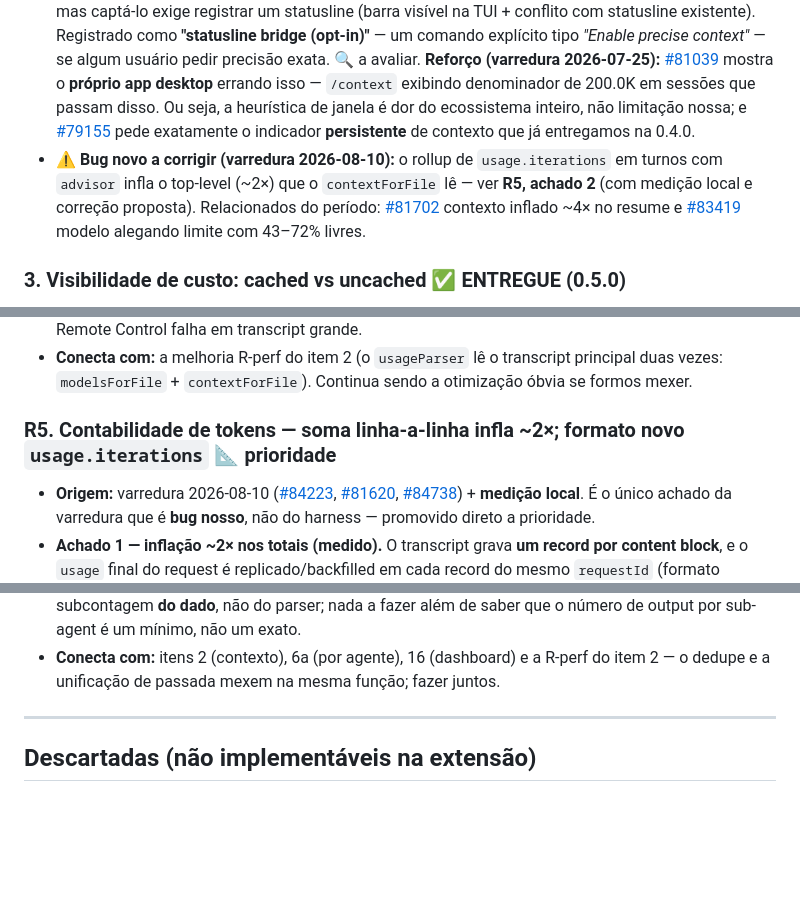
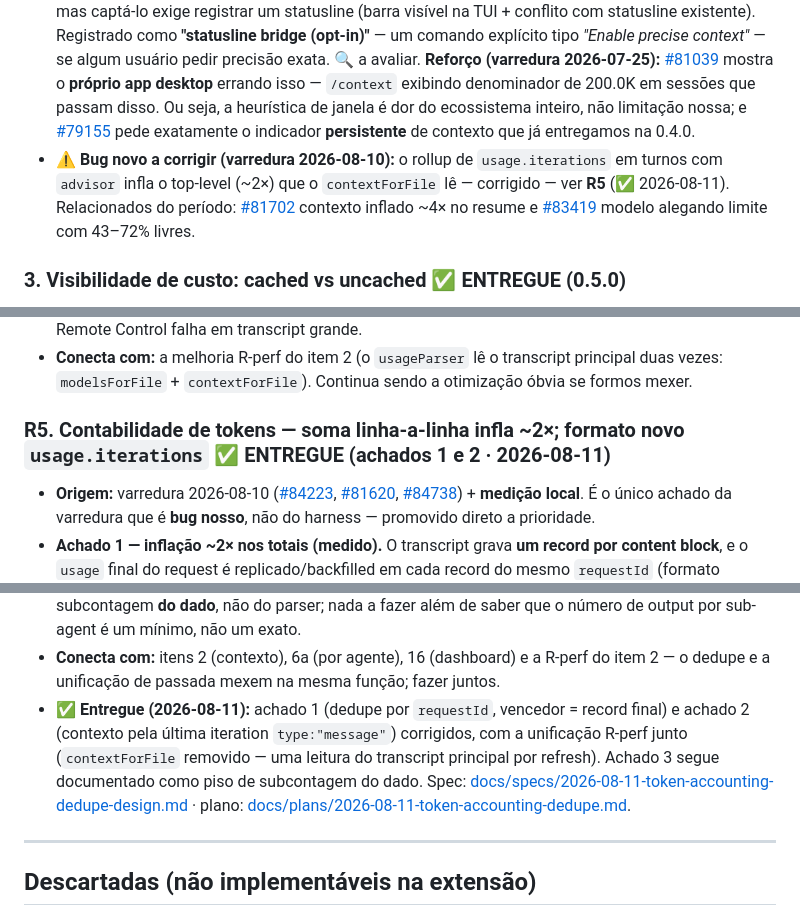
Before and after one commit to carlosdealmeida/claude-todos-vscode, a Markdown page: docs/ROADMAP.md, 3 parts joined by grey strips. Rendered like a GitHub page; blank space fills up the shorter version.

```diff
--- a/docs/ROADMAP.md
+++ b/docs/ROADMAP.md
@@ -98,8 +98,7 @@ de tokens do 0.3.0).
   limitação nossa; e [#79155](https://github.com/anthropics/claude-code/issues/79155) pede
   exatamente o indicador **persistente** de contexto que já entregamos na 0.4.0.
 - **⚠️ Bug novo a corrigir (varredura 2026-08-10):** o rollup de `usage.iterations` em turnos
-  com `advisor` infla o top-level (~2×) que o `contextForFile` lê — ver **R5, achado 2** (com
-  medição local e correção proposta). Relacionados do período:
+  com `advisor` infla o top-level (~2×) que o `contextForFile` lê — corrigido — ver **R5** (✅ 2026-08-11). Relacionados do período:
   [#81702](https://github.com/anthropics/claude-code/issues/81702) contexto inflado ~4× no
   resume e [#83419](https://github.com/anthropics/claude-code/issues/83419) modelo alegando
   limite com 43–72% livres.
@@ -778,7 +777,7 @@ parser lê. Posicionamento-alvo: **"observability para seus agentes Claude Code"
 - **Conecta com:** a melhoria R-perf do item 2 (o `usageParser` lê o transcript principal duas
   vezes: `modelsForFile` + `contextForFile`). Continua sendo a otimização óbvia se formos mexer.
 
-### R5. Contabilidade de tokens — soma linha-a-linha infla ~2×; formato novo `usage.iterations` 📐 **prioridade**
+### R5. Contabilidade de tokens — soma linha-a-linha infla ~2×; formato novo `usage.iterations` ✅ ENTREGUE (achados 1 e 2 · 2026-08-11)
 - **Origem:** varredura 2026-08-10 ([#84223](https://github.com/anthropics/claude-code/issues/84223),
   [#81620](https://github.com/anthropics/claude-code/issues/81620),
   [#84738](https://github.com/anthropics/claude-code/issues/84738)) + **medição local**. É o
@@ -809,6 +808,12 @@ parser lê. Posicionamento-alvo: **"observability para seus agentes Claude Code"
   output por sub-agent é um mínimo, não um exato.
 - **Conecta com:** itens 2 (contexto), 6a (por agente), 16 (dashboard) e a R-perf do item 2 —
   o dedupe e a unificação de passada mexem na mesma função; fazer juntos.
+- **✅ Entregue (2026-08-11):** achado 1 (dedupe por `requestId`, vencedor = record final) e
+  achado 2 (contexto pela última iteration `type:"message"`) corrigidos, com a unificação
+  R-perf junto (`contextForFile` removido — uma leitura do transcript principal por refresh).
+  Achado 3 segue documentado como piso de subcontagem do dado. Spec:
+  [docs/specs/2026-08-11-token-accounting-dedupe-design.md](specs/2026-08-11-token-accounting-dedupe-design.md)
+  · plano: [docs/plans/2026-08-11-token-accounting-dedupe.md](plans/2026-08-11-token-accounting-dedupe.md).
 
 ---
 
```
Also changed, not shown: CHANGELOG.md (+17 -0 lines).
